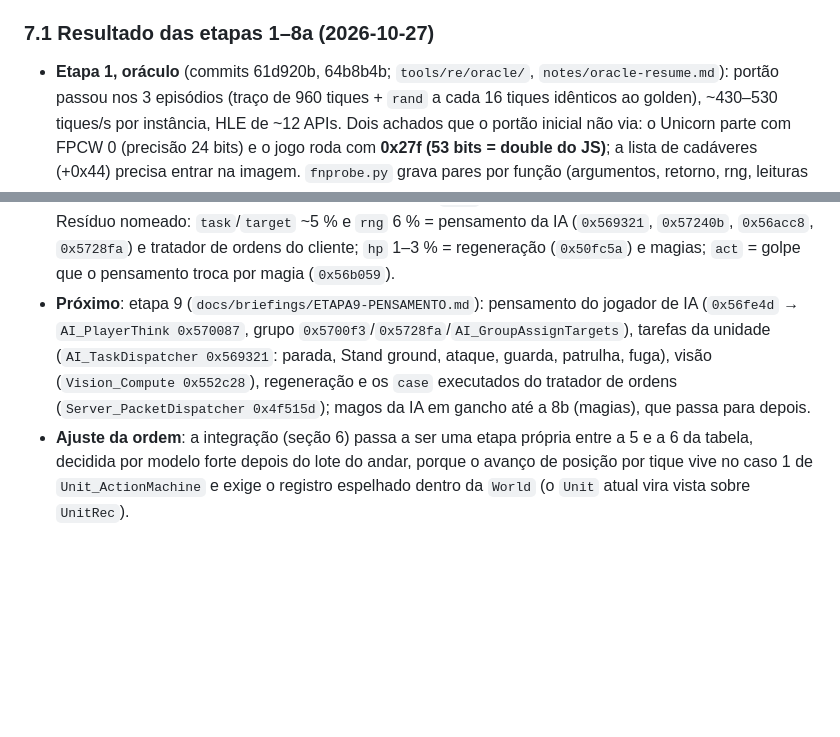
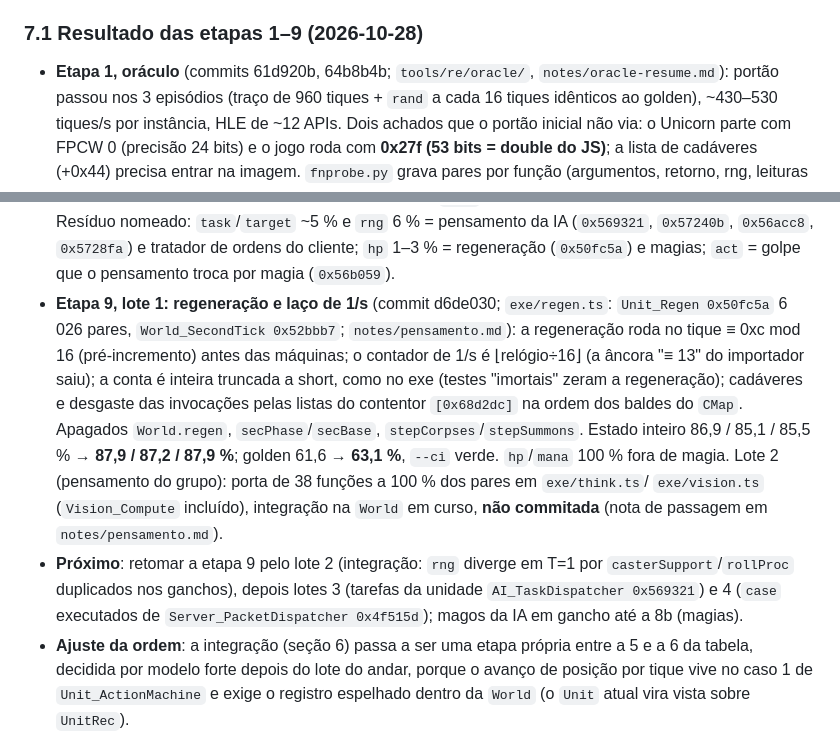
Before and after one commit to Tales-K/rom2-web, a Markdown page: docs/ABORDAGEM-FIDELIDADE-UNIDADES.md, 2 parts joined by grey strips. Drawn GitHub-style; blank space fills up the shorter version.

Commit message:
Docs: etapa 9 lote 1 (regeneração) e bugs de 28/10 registrados; próximo = lote 2 do pensamento
Co-Authored-By: Claude Fable 5.1 <noreply@anthropic.com>

```diff
--- a/docs/ABORDAGEM-FIDELIDADE-UNIDADES.md
+++ b/docs/ABORDAGEM-FIDELIDADE-UNIDADES.md
@@ -228,7 +228,7 @@ oráculo, commit, relatório de 10 linhas; 2 em paralelo quando não compartilha
 sessões (emulador + aproximação + andar) o resíduo `pos` 508 deve cair pela metade. O original real só volta a rodar para **despejar
 imagens** (uma por missão e uma por episódio de interesse), nunca para traçar.
 
-### 7.1 Resultado das etapas 1–8a (2026-10-27)
+### 7.1 Resultado das etapas 1–9 (2026-10-28)
 
 - **Etapa 1, oráculo** (commits 61d920b, 64b8b4b; `tools/re/oracle/`, `notes/oracle-resume.md`): portão passou nos 3 episódios
   (traço de 960 tiques + `rand` a cada 16 tiques idênticos ao golden), ~430–530 tiques/s por instância, HLE de ~12 APIs. Dois
@@ -285,10 +285,16 @@ imagens** (uma por missão e uma por episódio de interesse), nunca para traçar
   Golden 56,9 % → **61,6 %**, **`--ci` verde** pela primeira vez desde a integração. Resíduo nomeado: `task`/`target` ~5 % e `rng` 6 %
   = pensamento da IA (`0x569321`, `0x57240b`, `0x56acc8`, `0x5728fa`) e tratador de ordens do cliente; `hp` 1–3 % = regeneração
   (`0x50fc5a`) e magias; `act` = golpe que o pensamento troca por magia (`0x56b059`).
-- **Próximo**: etapa 9 (`docs/briefings/ETAPA9-PENSAMENTO.md`): pensamento do jogador de IA (`0x56fe4d` → `AI_PlayerThink 0x570087`,
-  grupo `0x5700f3`/`0x5728fa`/`AI_GroupAssignTargets`), tarefas da unidade (`AI_TaskDispatcher 0x569321`: parada, Stand ground, ataque,
-  guarda, patrulha, fuga), visão (`Vision_Compute 0x552c28`), regeneração e os `case` executados do tratador de ordens
-  (`Server_PacketDispatcher 0x4f515d`); magos da IA em gancho até a 8b (magias), que passa para depois.
+- **Etapa 9, lote 1: regeneração e laço de 1/s** (commit d6de030; `exe/regen.ts`: `Unit_Regen 0x50fc5a` 6 026 pares, `World_SecondTick
+  0x52bbb7`; `notes/pensamento.md`): a regeneração roda no tique ≡ 0xc mod 16 (pré-incremento) antes das máquinas; o contador de 1/s é
+  ⌊relógio÷16⌋ (a âncora "≡ 13" do importador saiu); a conta é inteira truncada a short, como no exe (testes "imortais" zeram a regeneração);
+  cadáveres e desgaste das invocações pelas listas do contentor `[0x68d2dc]` na ordem dos baldes do `CMap`. Apagados `World.regen`,
+  `secPhase`/`secBase`, `stepCorpses`/`stepSummons`. Estado inteiro 86,9 / 85,1 / 85,5 % → **87,9 / 87,2 / 87,9 %**; golden 61,6 → **63,1 %**,
+  `--ci` verde. `hp`/`mana` 100 % fora de magia. Lote 2 (pensamento do grupo): porta de 38 funções a 100 % dos pares em `exe/think.ts`/
+  `exe/vision.ts` (`Vision_Compute` incluído), integração na `World` em curso, **não commitada** (nota de passagem em `notes/pensamento.md`).
+- **Próximo**: retomar a etapa 9 pelo lote 2 (integração: `rng` diverge em T=1 por `casterSupport`/`rollProc` duplicados nos ganchos),
+  depois lotes 3 (tarefas da unidade `AI_TaskDispatcher 0x569321`) e 4 (`case` executados de `Server_PacketDispatcher 0x4f515d`); magos
+  da IA em gancho até a 8b (magias).
 - **Ajuste da ordem**: a integração (seção 6) passa a ser uma etapa própria entre a 5 e a 6 da tabela, decidida por modelo forte
   depois do lote do andar, porque o avanço de posição por tique vive no caso 1 de `Unit_ActionMachine` e exige o registro espelhado
   dentro da `World` (o `Unit` atual vira vista sobre `UnitRec`).
```
Also changed, not shown: docs/PLAN.md (+3 -0 lines).
